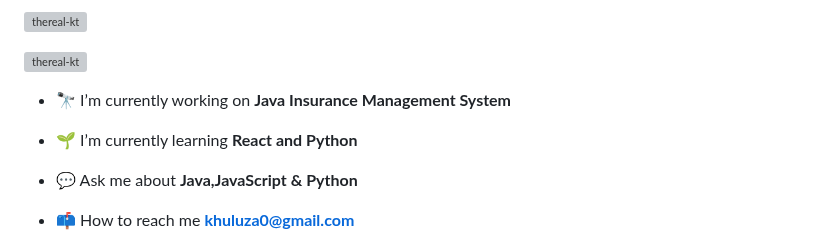
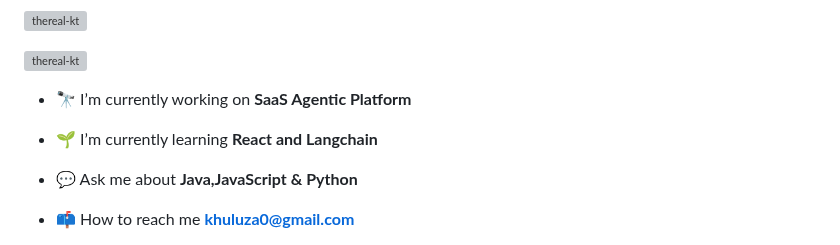
Before and after one commit to TheReal-KT/TheReal-KT, a Markdown page: README.md, the part around the change. Rendered like a GitHub page; grey boxes are pictures that could not be loaded.

Commit message:
Revise current projects and learning in README
Updated project focus and learning topics in README.

```diff
--- a/README.md
+++ b/README.md
@@ -5,9 +5,9 @@
 
 <p align="left"> <a href="https://github.com/ryo-ma/github-profile-trophy"><img src="https://github-profile-trophy.vercel.app/?username=thereal-kt" alt="thereal-kt" /></a> </p>
 
-- 🔭 I’m currently working on **Java Insurance Management System**
+- 🔭 I’m currently working on **SaaS Agentic Platform**
 
-- 🌱 I’m currently learning **React and Python**
+- 🌱 I’m currently learning **React and Langchain**
 
 - 💬 Ask me about **Java,JavaScript & Python**
 
```
